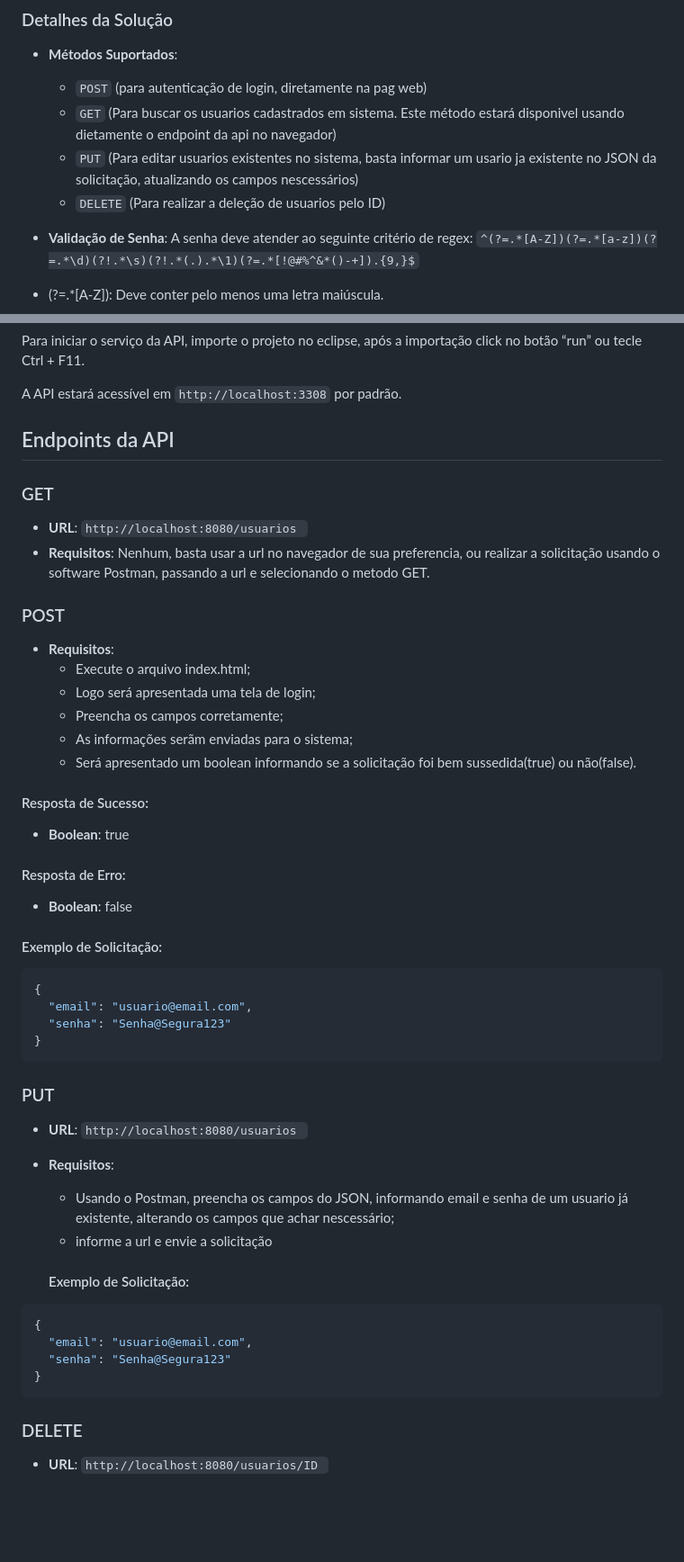
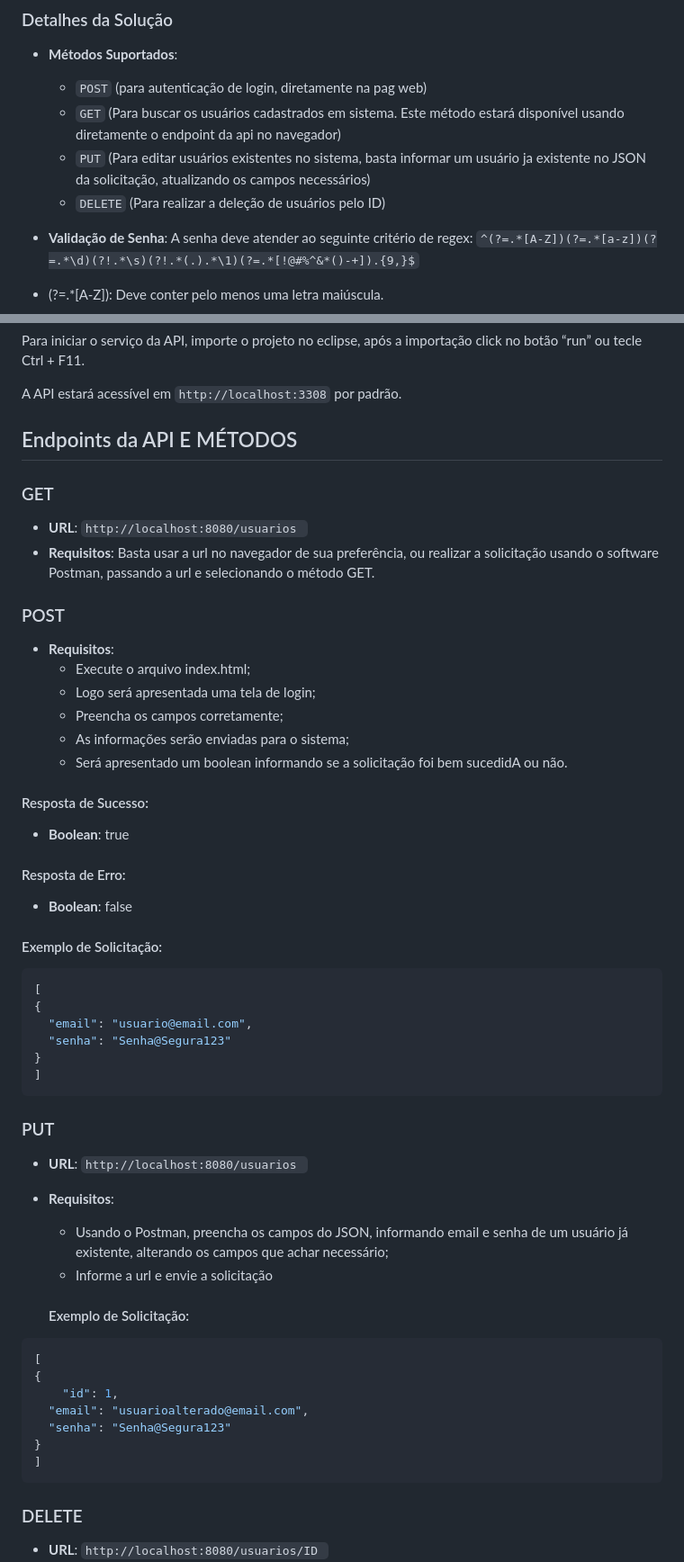
Before and after one commit to Katia-Sampaio/API-para-login, a Markdown page: README.md, 2 parts joined by grey strips. Shown: that part at 90% size. Rendered like a GitHub page; blank space fills up the shorter version.

Commit message:
Inclusão de melhorias

````diff
--- a/README.md
+++ b/README.md
@@ -7,9 +7,9 @@ A API de Login é um serviço que permite que os usuários façam login em um si
 ### Detalhes da Solução
 - **Métodos Suportados**:
     - `POST` (para autenticação de login, diretamente na pag web)
-    - `GET` (Para buscar os usuarios cadastrados em sistema. Este método estará disponivel usando dietamente o endpoint da api no navegador)
-    - `PUT` (Para editar usuarios existentes no sistema, basta informar um usario ja existente no JSON da solicitação, atualizando os campos nescessários)
-    - `DELETE` (Para realizar a deleção de usuarios pelo ID)
+    - `GET` (Para buscar os usuários cadastrados em sistema. Este método estará disponível usando diretamente o endpoint da api no navegador)
+    - `PUT` (Para editar usuários existentes no sistema, basta informar um usuário ja existente no JSON da solicitação, atualizando os campos necessários)
+    - `DELETE` (Para realizar a deleção de usuários pelo ID)
 
 - **Validação de Senha**: A senha deve atender ao seguinte critério de regex: `^(?=.*[A-Z])(?=.*[a-z])(?=.*\d)(?!.*\s)(?!.*(.).*\1)(?=.*[!@#%^&*()-+]).{9,}$`
 
@@ -61,20 +61,20 @@ Para iniciar o serviço da API, importe o projeto no eclipse, após a importaç
 
 A API estará acessível em `http://localhost:3308` por padrão.
 
-## Endpoints da API
+## Endpoints da API E MÉTODOS
 
 ### GET
 
 - **URL**: `http://localhost:8080/usuarios `
-- **Requisitos**: Nenhum, basta usar a url no navegador de sua preferencia, ou realizar a solicitação usando o software Postman, passando a url e selecionando o metodo GET.
+- **Requisitos**: Basta usar a url no navegador de sua preferência, ou realizar a solicitação usando o software Postman, passando a url e selecionando o método GET.
 
 ### POST
 - **Requisitos**:
     - Execute o arquivo index.html;
     - Logo será apresentada uma tela de login;
     - Preencha os campos corretamente;
-    - As informações serãm enviadas para o sistema;
-    - Será apresentado um boolean informando se a solicitação foi bem sussedida(true) ou não(false).
+    - As informações serão enviadas para o sistema;
+    - Será apresentado um boolean informando se a solicitação foi bem sucedidA ou não.
 
 
 #### Resposta de Sucesso:
@@ -87,24 +87,29 @@ A API estará acessível em `http://localhost:3308` por padrão.
 
  #### Exemplo de Solicitação:
 ```json
+[
 {
   "email": "usuario@email.com",
   "senha": "Senha@Segura123"
 }
+]
 ```
 ### PUT
 - **URL**: `http://localhost:8080/usuarios `
 - **Requisitos**:
-    - Usando o Postman, preencha os campos do JSON, informando email e senha de um usuario já existente, alterando os campos que achar nescessário;
-    - informe a url e envie a solicitação
+    - Usando o Postman, preencha os campos do JSON, informando email e senha de um usuário já existente, alterando os campos que achar necessário;
+    - Informe a url e envie a solicitação
 
 
      #### Exemplo de Solicitação:
 ```json
+[
 {
-  "email": "usuario@email.com",
+    "id": 1,
+  "email": "usuarioalterado@email.com",
   "senha": "Senha@Segura123"
 }
+]
 ```
 ### DELETE
 - **URL**: `http://localhost:8080/usuarios/ID `
````
